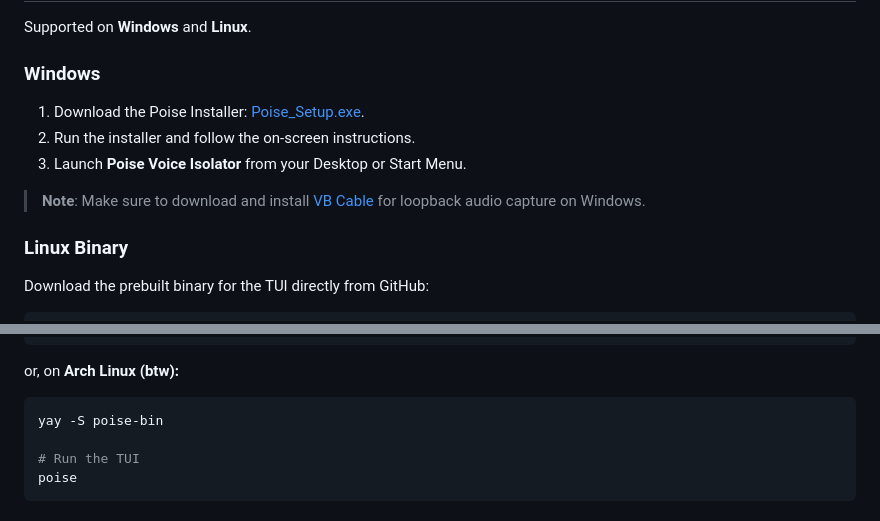
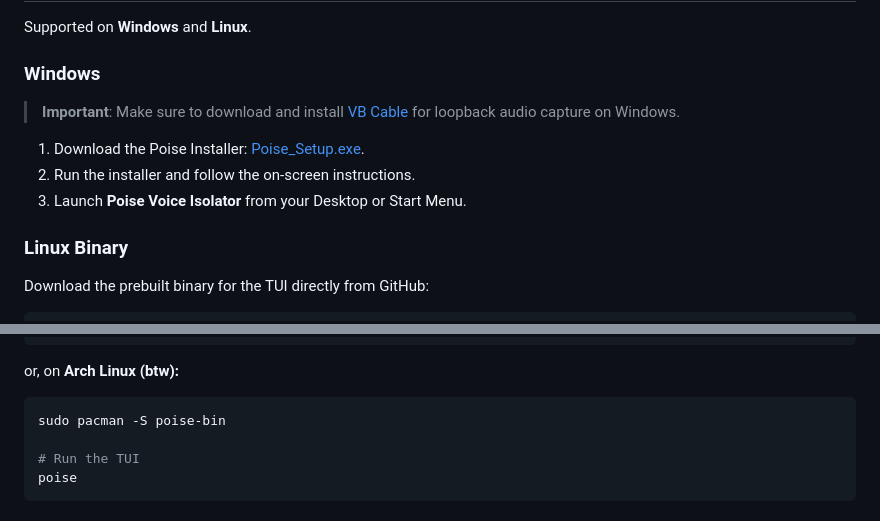
Before and after one commit to chabandou/poise-voice-isolator, a Markdown page: README.md, 2 parts joined by grey strips. Drawn GitHub-style.

````diff
--- a/README.md
+++ b/README.md
@@ -24,11 +24,11 @@ Supported on **Windows** and **Linux**.
 
 ### Windows
 
+> **Important**: Make sure to download and install [VB Cable](https://vb-audio.com/Cable/index.htm) for loopback audio capture on Windows.
+
 1. Download the Poise Installer: [Poise_Setup.exe](https://github.com/chabandou/poise-voice-isolator/releases/download/launch/Poise_Setup.exe).
 2. Run the installer and follow the on-screen instructions.
 3. Launch **Poise Voice Isolator** from your Desktop or Start Menu.
-
-> **Note**: Make sure to download and install [VB Cable](https://vb-audio.com/Cable/index.htm) for loopback audio capture on Windows.
 
 ### Linux Binary
 
@@ -51,7 +51,7 @@ poise
 or, on **Arch Linux (btw):**
 
 ```bash
-yay -S poise-bin
+sudo pacman -S poise-bin
 
 # Run the TUI
 poise
````
